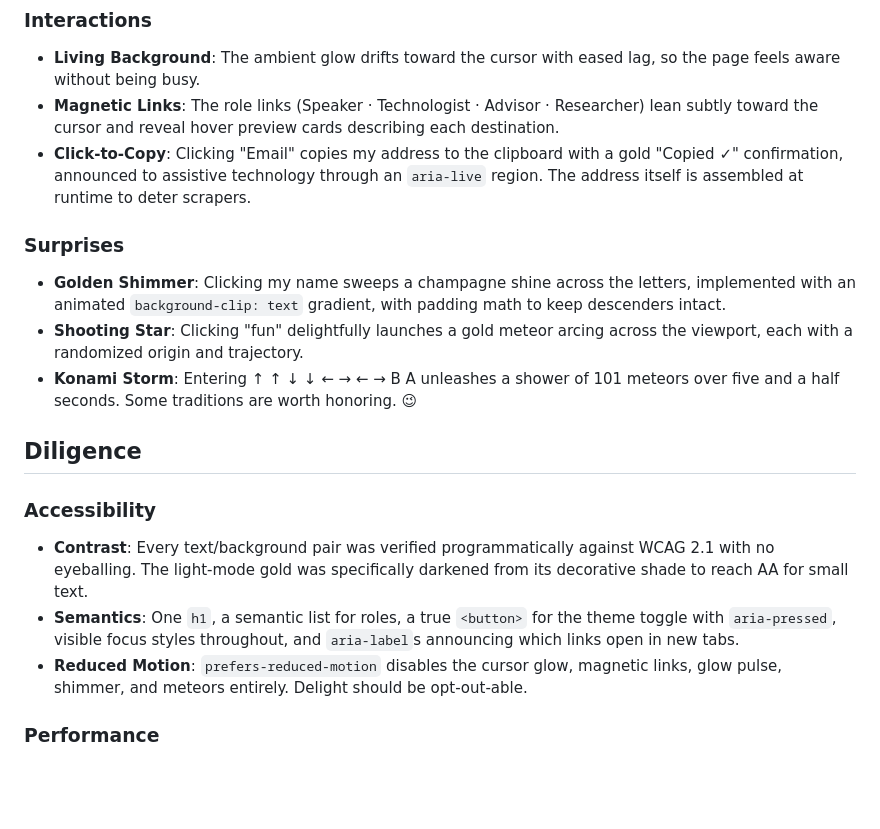
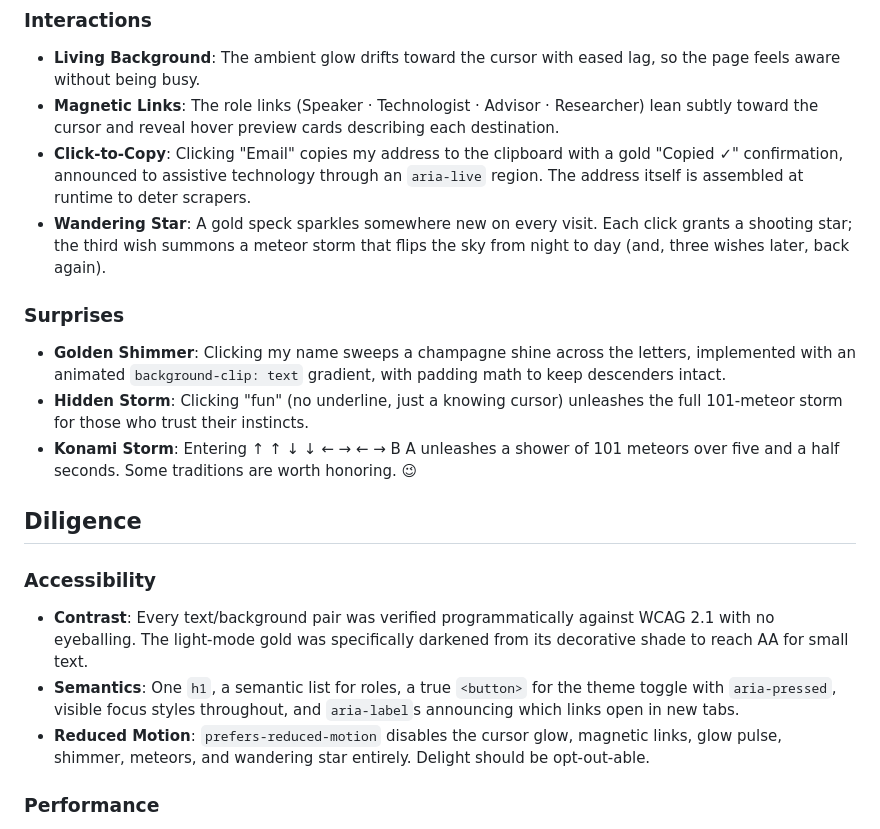
Before and after one commit to bdosono/bdosono.com, a Markdown page: README.md, the part around one of its changes. Rendered like a GitHub page; blank space fills up the shorter version.

Commit message:
docs: add wandering star mechanic to README

```diff
--- a/README.md
+++ b/README.md
@@ -40,15 +40,16 @@
 - **Living Background**: The ambient glow drifts toward the cursor with eased lag, so the page feels aware without being busy.
 - **Magnetic Links**: The role links (Speaker · Technologist · Advisor · Researcher) lean subtly toward the cursor and reveal hover preview cards describing each destination.
 - **Click-to-Copy**: Clicking "Email" copies my address to the clipboard with a gold "Copied ✓" confirmation, announced to assistive technology through an `aria-live` region. The address itself is assembled at runtime to deter scrapers.
+- **Wandering Star**: A gold speck sparkles somewhere new on every visit. Each click grants a shooting star; the third wish summons a meteor storm that flips the sky from night to day (and, three wishes later, back again).
 ### Surprises
 - **Golden Shimmer**: Clicking my name sweeps a champagne shine across the letters, implemented with an animated `background-clip: text` gradient, with padding math to keep descenders intact.
-- **Shooting Star**: Clicking "fun" delightfully launches a gold meteor arcing across the viewport, each with a randomized origin and trajectory.
+- **Hidden Storm**: Clicking "fun" (no underline, just a knowing cursor) unleashes the full 101-meteor storm for those who trust their instincts.
 - **Konami Storm**: Entering ↑ ↑ ↓ ↓ ← → ← → B A unleashes a shower of 101 meteors over five and a half seconds. Some traditions are worth honoring. 😉
 ## Diligence
 ### Accessibility
 - **Contrast**: Every text/background pair was verified programmatically against WCAG 2.1 with no eyeballing. The light-mode gold was specifically darkened from its decorative shade to reach AA for small text.
 - **Semantics**: One `h1`, a semantic list for roles, a true `<button>` for the theme toggle with `aria-pressed`, visible focus styles throughout, and `aria-label`s announcing which links open in new tabs.
-- **Reduced Motion**: `prefers-reduced-motion` disables the cursor glow, magnetic links, glow pulse, shimmer, and meteors entirely. Delight should be opt-out-able.
+- **Reduced Motion**: `prefers-reduced-motion` disables the cursor glow, magnetic links, glow pulse, shimmer, meteors, and wandering star entirely. Delight should be opt-out-able.
 ### Performance
 - **Audits**: The site scores a perfect **100/100 on both [Google PageSpeed Insights](https://pagespeed.web.dev/analysis?url=https%3A%2F%2Fwww.bdosono.com%2F) and [Pingdom](https://tools.pingdom.com/)**, which matches the ratings this site earned back in 2016, now with a theme toggle, cursor-reactive lighting, and a meteor storm along for the ride. Getting there meant chasing down every audit flag: render-blocking font requests, forced reflows, unused JavaScript, cache lifetimes, and image sizing.
 - **Zero external JavaScript**: Google's ~70 KB gtag.js library is replaced by a hand-rolled [minimal GA4 beacon](https://developers.google.com/analytics/devguides/collection/protocol/ga4) (~25 lines, inline) that sends pageviews directly to the Measurement endpoint, which is the spiritual successor to the minimal snippet approach I used in the Universal Analytics era.
```
Also changed, not shown: other parts of README.md (+1 -1 lines).
